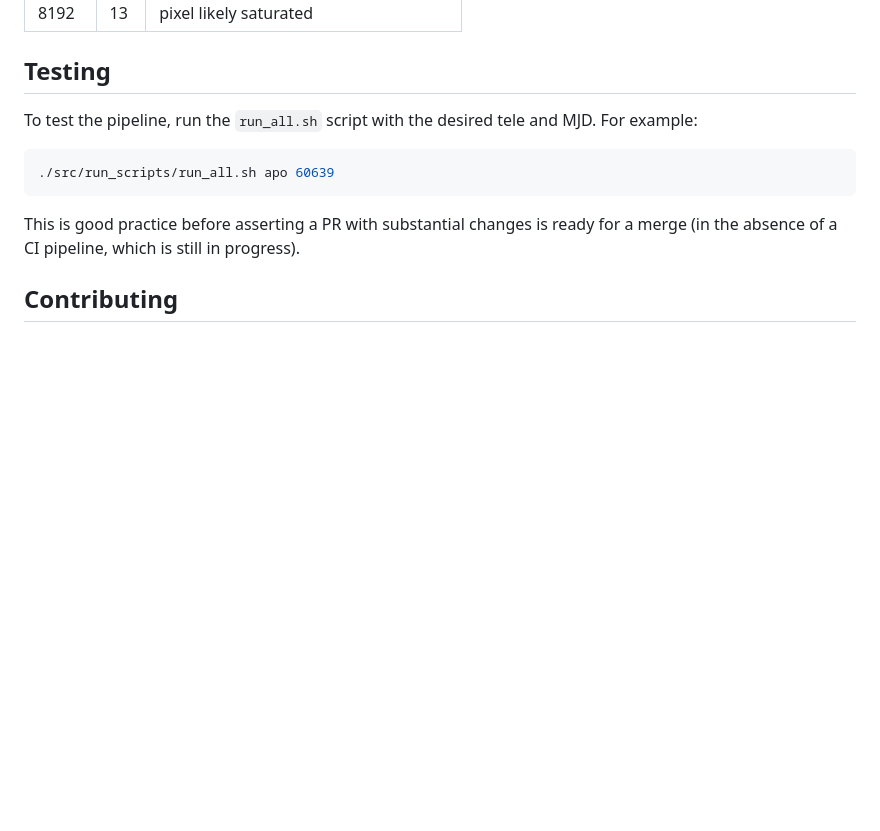
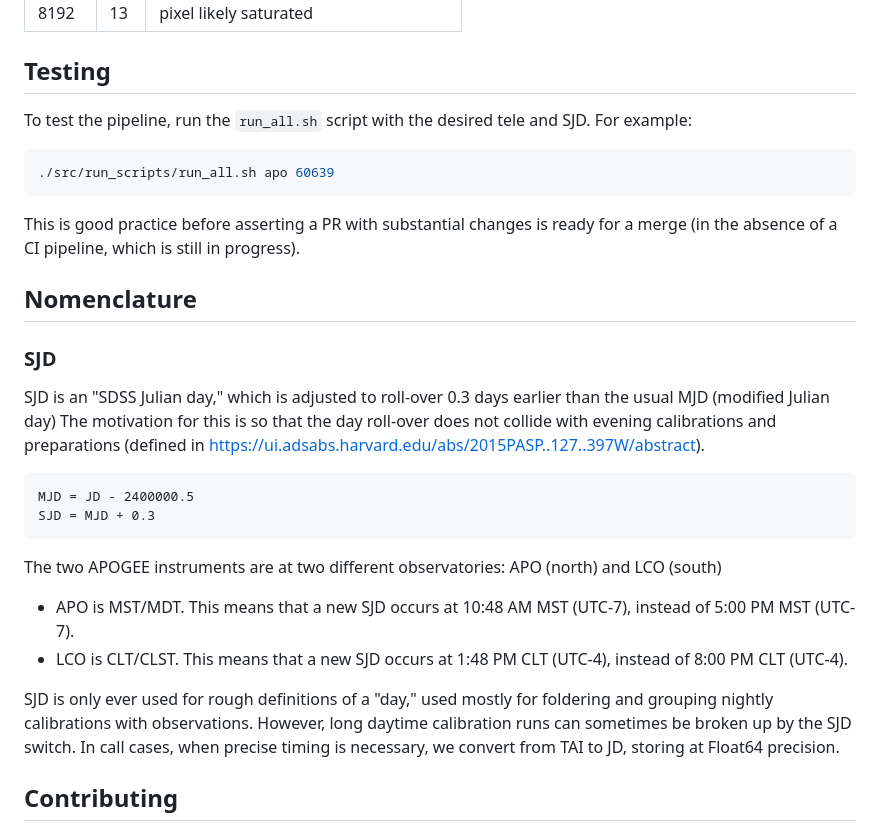
Before and after one commit to andrew-saydjari/ApogeeReduction.jl, a Markdown page: README.md, the part around the change. GitHub-like rendering; blank space fills up the shorter version.

Commit message:
readme definition of SJD

````diff
--- a/README.md
+++ b/README.md
@@ -78,13 +78,29 @@ Certain pixels are entirely masked or have data of questionable quality. This pi
 
 ## Testing
 
-To test the pipeline, run the `run_all.sh` script with the desired tele and MJD. For example:
+To test the pipeline, run the `run_all.sh` script with the desired tele and SJD. For example:
 
 ```bash
 ./src/run_scripts/run_all.sh apo 60639
 ```
 
 This is good practice before asserting a PR with substantial changes is ready for a merge (in the absence of a CI pipeline, which is still in progress).
+
+
+## Nomenclature
+### SJD
+SJD is an "SDSS Julian day," which is adjusted to roll-over 0.3 days earlier than the usual MJD (modified Julian day) The motivation for this is so that the day roll-over does not collide with evening calibrations and preparations (defined in https://ui.adsabs.harvard.edu/abs/2015PASP..127..397W/abstract).
+
+```
+MJD = JD - 2400000.5
+SJD = MJD + 0.3
+```
+
+The two APOGEE instruments are at two different observatories: APO (north) and LCO (south)
+- APO is MST/MDT. This means that a new SJD occurs at 10:48 AM MST (UTC-7), instead of 5:00 PM MST (UTC-7).
+- LCO is CLT/CLST. This means that a new SJD occurs at 1:48 PM CLT (UTC-4), instead of 8:00 PM CLT (UTC-4).
+
+SJD is only ever used for rough definitions of a "day," used mostly for foldering and grouping nightly calibrations with observations. However, long daytime calibration runs can sometimes be broken up by the SJD switch. In call cases, when precise timing is necessary, we convert from TAI to JD, storing at Float64 precision.
 
 ## Contributing
 
````
